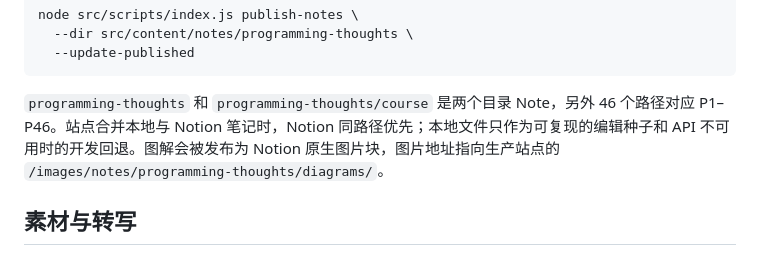
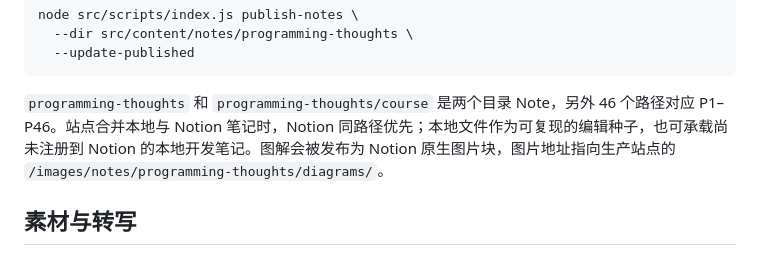
Before and after one commit to qiyaxiong/qyx.github.io, a Markdown page: docs/programming-thoughts-series.md, the part around the change. GitHub-like rendering.

Commit message:
docs: clarify notion note fallback

````diff
--- a/docs/programming-thoughts-series.md
+++ b/docs/programming-thoughts-series.md
@@ -60,7 +60,7 @@ node src/scripts/index.js publish-notes \
   --update-published
 ```
 
-`programming-thoughts` 和 `programming-thoughts/course` 是两个目录 Note，另外 46 个路径对应 P1–P46。站点合并本地与 Notion 笔记时，Notion 同路径优先；本地文件只作为可复现的编辑种子和 API 不可用时的开发回退。图解会被发布为 Notion 原生图片块，图片地址指向生产站点的 `/images/notes/programming-thoughts/diagrams/`。
+`programming-thoughts` 和 `programming-thoughts/course` 是两个目录 Note，另外 46 个路径对应 P1–P46。站点合并本地与 Notion 笔记时，Notion 同路径优先；本地文件作为可复现的编辑种子，也可承载尚未注册到 Notion 的本地开发笔记。图解会被发布为 Notion 原生图片块，图片地址指向生产站点的 `/images/notes/programming-thoughts/diagrams/`。
 
 ## 素材与转写
 
````
